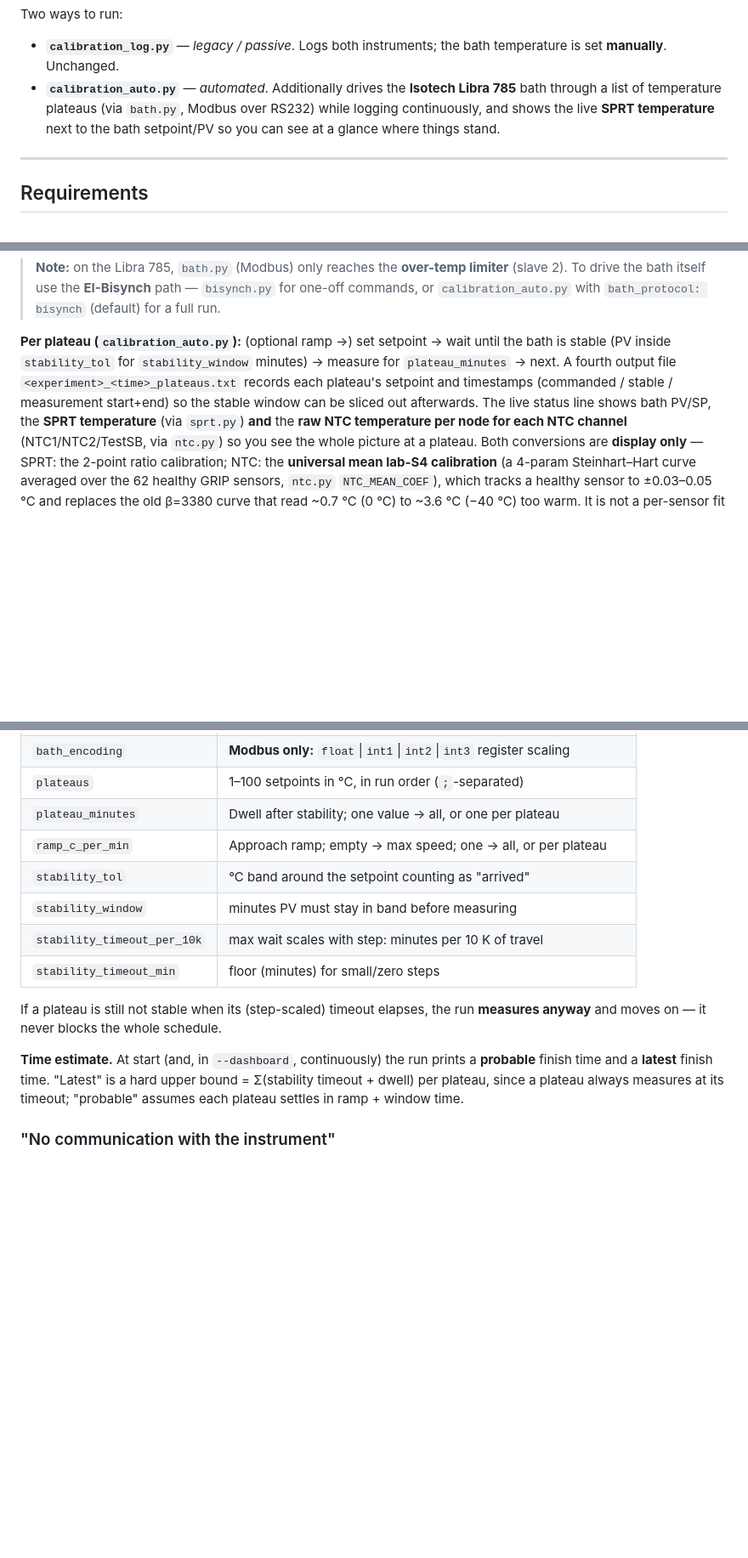
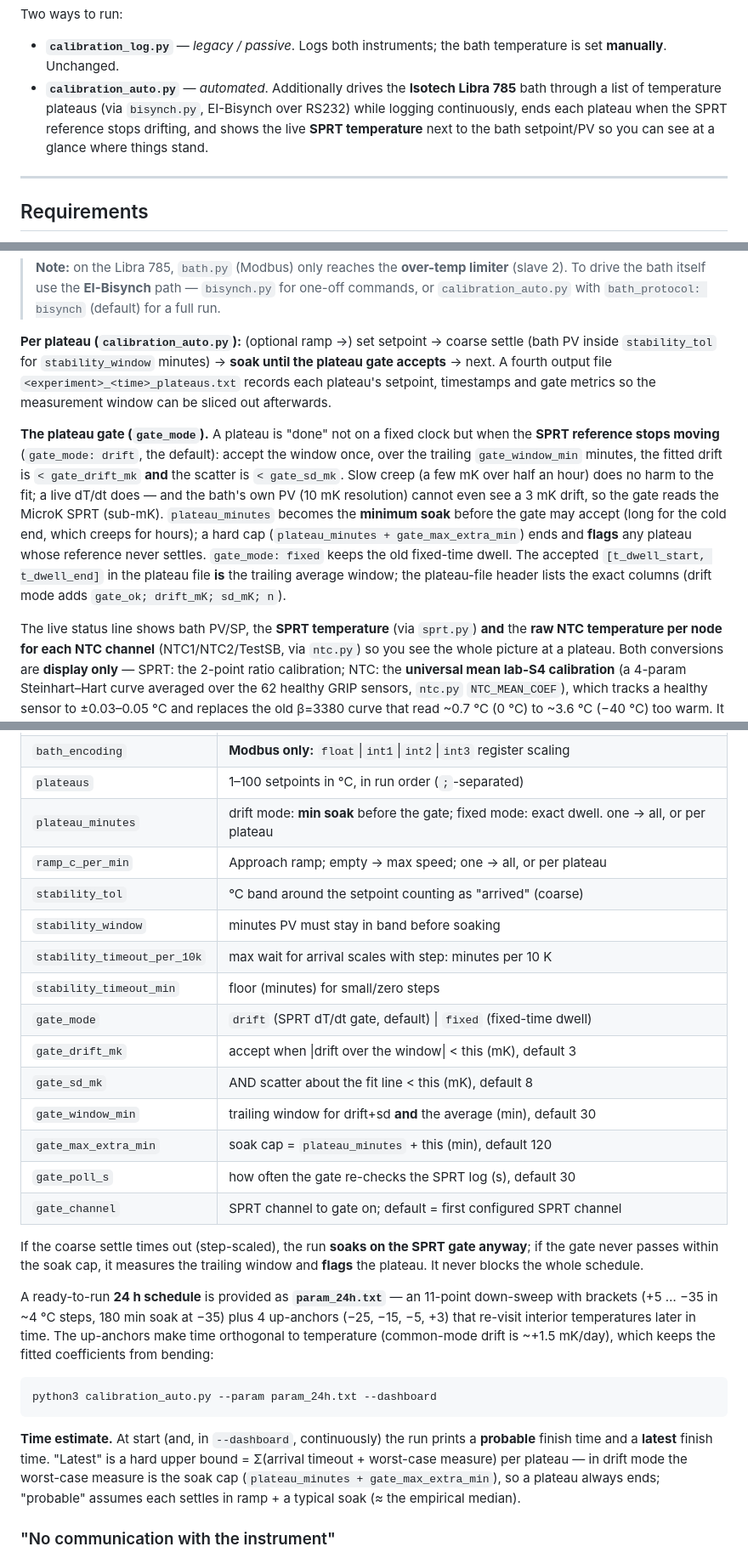
Before and after one commit to EarthSystemDiagnostics/CalibrationLab, a Markdown page: README.md, 3 parts joined by grey strips. Shown at 85% size. GitHub-like rendering; blank space fills up the shorter version.

Commit message:
Document plateau gating; credit original authors in README
- Describe the drift/dt plateau gate, the gate_* config keys, and the
  24 h schedule (param_24h.txt); mark the automation path as EI-Bisynch.
- Add an Authors section crediting Nora Hirsch and Kathrin Brocker for the
  original SPRT/NTC logging code.

Co-Authored-By: Claude Opus 4.8 (1M context) <noreply@anthropic.com>

````diff
--- a/README.md
+++ b/README.md
@@ -14,9 +14,10 @@ Two ways to run:
 - **`calibration_log.py`** — *legacy / passive*. Logs both instruments; the bath
   temperature is set **manually**. Unchanged.
 - **`calibration_auto.py`** — *automated*. Additionally drives the **Isotech Libra
-  785** bath through a list of temperature plateaus (via `bath.py`, Modbus over
-  RS232) while logging continuously, and shows the live **SPRT temperature** next
-  to the bath setpoint/PV so you can see at a glance where things stand.
+  785** bath through a list of temperature plateaus (via `bisynch.py`, EI-Bisynch
+  over RS232) while logging continuously, ends each plateau when the SPRT reference
+  stops drifting, and shows the live **SPRT temperature** next to the bath
+  setpoint/PV so you can see at a glance where things stand.
 
 ---
 
@@ -235,12 +237,27 @@ encoding or baud/parity (in `bath.py`) is off — see the header notes.
 > `bisynch.py` for one-off commands, or `calibration_auto.py` with
 > `bath_protocol: bisynch` (default) for a full run.
 
-**Per plateau (`calibration_auto.py`):** (optional ramp →) set setpoint → wait until the bath is stable
-(PV inside `stability_tol` for `stability_window` minutes) → measure for
-`plateau_minutes` → next. A fourth output file
-`<experiment>_<time>_plateaus.txt` records each plateau's setpoint and timestamps
-(commanded / stable / measurement start+end) so the stable window can be sliced
-out afterwards. The live status line shows bath PV/SP, the **SPRT temperature**
+**Per plateau (`calibration_auto.py`):** (optional ramp →) set setpoint → coarse
+settle (bath PV inside `stability_tol` for `stability_window` minutes) → **soak
+until the plateau gate accepts** → next. A fourth output file
+`<experiment>_<time>_plateaus.txt` records each plateau's setpoint, timestamps and
+gate metrics so the measurement window can be sliced out afterwards.
+
+**The plateau gate (`gate_mode`).** A plateau is "done" not on a fixed clock but
+when the **SPRT reference stops moving** (`gate_mode: drift`, the default): accept
+the window once, over the trailing `gate_window_min` minutes, the fitted drift is
+`< gate_drift_mk` **and** the scatter is `< gate_sd_mk`. Slow creep (a few mK over
+half an hour) does no harm to the fit; a live dT/dt does — and the bath's own PV
+(10 mK resolution) cannot even see a 3 mK drift, so the gate reads the MicroK SPRT
+(sub-mK). `plateau_minutes` becomes the **minimum soak** before the gate may
+accept (long for the cold end, which creeps for hours); a hard cap
+(`plateau_minutes + gate_max_extra_min`) ends and **flags** any plateau whose
+reference never settles. `gate_mode: fixed` keeps the old fixed-time dwell. The
+accepted `[t_dwell_start, t_dwell_end]` in the plateau file **is** the trailing
+average window; the plateau-file header lists the exact columns (drift mode adds
+`gate_ok; drift_mK; sd_mK; n`).
+
+The live status line shows bath PV/SP, the **SPRT temperature**
 (via `sprt.py`) **and** the **raw NTC temperature per node for each NTC channel**
 (NTC1/NTC2/TestSB, via `ntc.py`) so you
 see the whole picture at a plateau. Both conversions are **display only** — SPRT:
@@ -267,20 +284,40 @@ USB-serial adapter is re-plugged); **(2) experiment**; **(3) bath controller**;
 | `bath_address`      | Bisynch GID/UID address (the 3504 = `1`) / Modbus slave address  |
 | `bath_encoding`     | **Modbus only:** `float`\|`int1`\|`int2`\|`int3` register scaling |
 | `plateaus`          | 1–100 setpoints in °C, in run order (`;`-separated)             |
-| `plateau_minutes`   | Dwell after stability; one value → all, or one per plateau       |
+| `plateau_minutes`   | drift mode: **min soak** before the gate; fixed mode: exact dwell. one → all, or per plateau |
 | `ramp_c_per_min`    | Approach ramp; empty → max speed; one → all, or per plateau      |
-| `stability_tol`             | °C band around the setpoint counting as "arrived"        |
-| `stability_window`          | minutes PV must stay in band before measuring            |
-| `stability_timeout_per_10k` | max wait scales with step: minutes per 10 K of travel    |
+| `stability_tol`             | °C band around the setpoint counting as "arrived" (coarse)|
+| `stability_window`          | minutes PV must stay in band before soaking              |
+| `stability_timeout_per_10k` | max wait for arrival scales with step: minutes per 10 K  |
 | `stability_timeout_min`     | floor (minutes) for small/zero steps                     |
+| `gate_mode`         | `drift` (SPRT dT/dt gate, default) \| `fixed` (fixed-time dwell)  |
+| `gate_drift_mk`     | accept when \|drift over the window\| < this (mK), default 3      |
+| `gate_sd_mk`        | AND scatter about the fit line < this (mK), default 8            |
+| `gate_window_min`   | trailing window for drift+sd **and** the average (min), default 30 |
+| `gate_max_extra_min`| soak cap = `plateau_minutes` + this (min), default 120           |
+| `gate_poll_s`       | how often the gate re-checks the SPRT log (s), default 30        |
+| `gate_channel`      | SPRT channel to gate on; default = first configured SPRT channel |
 
-If a plateau is still not stable when its (step-scaled) timeout elapses, the run
-**measures anyway** and moves on — it never blocks the whole schedule.
+If the coarse settle times out (step-scaled), the run **soaks on the SPRT gate
+anyway**; if the gate never passes within the soak cap, it measures the trailing
+window and **flags** the plateau. It never blocks the whole schedule.
+
+A ready-to-run **24 h schedule** is provided as **`param_24h.txt`** — an 11-point
+down-sweep with brackets (+5 … −35 in ~4 °C steps, 180 min soak at −35) plus 4
+up-anchors (−25, −15, −5, +3) that re-visit interior temperatures later in time.
+The up-anchors make time orthogonal to temperature (common-mode drift is
+~+1.5 mK/day), which keeps the fitted coefficients from bending:
+
+```bash
+python3 calibration_auto.py --param param_24h.txt --dashboard
+```
 
 **Time estimate.** At start (and, in `--dashboard`, continuously) the run prints a
 **probable** finish time and a **latest** finish time. "Latest" is a hard upper
-bound = Σ(stability timeout + dwell) per plateau, since a plateau always measures
-at its timeout; "probable" assumes each plateau settles in ramp + window time.
+bound = Σ(arrival timeout + worst-case measure) per plateau — in drift mode the
+worst-case measure is the soak cap (`plateau_minutes + gate_max_extra_min`), so a
+plateau always ends; "probable" assumes each settles in ramp + a typical soak
+(≈ the empirical median).
 
 ### "No communication with the instrument"
 
````
Also changed, not shown: other parts of README.md (+17 -4 lines).
